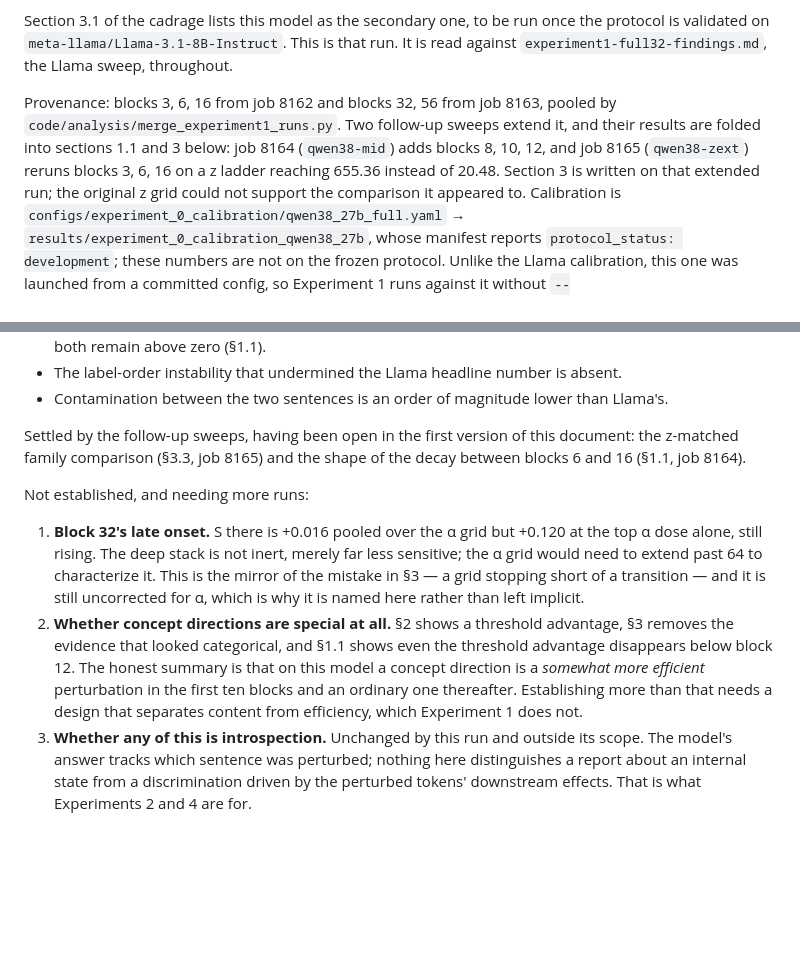
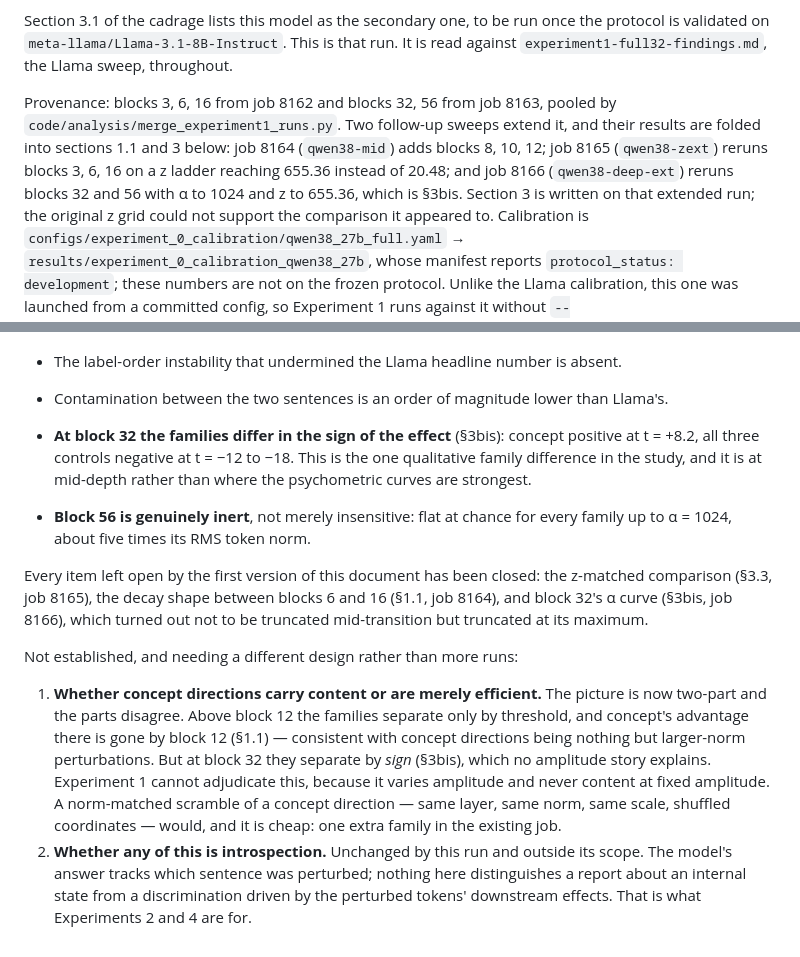
Before and after one commit to Elbysh/llm-introspection, a Markdown page: docs/livrables/experiment1-qwen38-27b-findings.md, 2 parts joined by grey strips. Rendered like a GitHub page; blank space fills up the shorter version.

```diff
--- a/docs/livrables/experiment1-qwen38-27b-findings.md
+++ b/docs/livrables/experiment1-qwen38-27b-findings.md
@@ -10,8 +10,9 @@ read against `experiment1-full32-findings.md`, the Llama sweep, throughout.
 Provenance: blocks 3, 6, 16 from job 8162 and blocks 32, 56 from job 8163, pooled by
 `code/analysis/merge_experiment1_runs.py`. Two follow-up sweeps extend it, and their
 results are folded into sections 1.1 and 3 below: job 8164 (`qwen38-mid`) adds blocks
-8, 10, 12, and job 8165 (`qwen38-zext`) reruns blocks 3, 6, 16 on a z ladder reaching
-655.36 instead of 20.48. Section 3 is written on that extended run; the original z
+8, 10, 12; job 8165 (`qwen38-zext`) reruns blocks 3, 6, 16 on a z ladder reaching
+655.36 instead of 20.48; and job 8166 (`qwen38-deep-ext`) reruns blocks 32 and 56 with
+α to 1024 and z to 655.36, which is §3bis. Section 3 is written on that extended run; the original z
 grid could not support the comparison it appeared to. Calibration is
 `configs/experiment_0_calibration/qwen38_27b_full.yaml` →
 `results/experiment_0_calibration_qwen38_27b`, whose manifest reports
@@ -325,24 +383,30 @@ Established:
 - The label-order instability that undermined the Llama headline number is absent.
 - Contamination between the two sentences is an order of magnitude lower than Llama's.
 
-Settled by the follow-up sweeps, having been open in the first version of this
-document: the z-matched family comparison (§3.3, job 8165) and the shape of the decay
-between blocks 6 and 16 (§1.1, job 8164).
+- **At block 32 the families differ in the sign of the effect** (§3bis): concept
+  positive at t = +8.2, all three controls negative at t = −12 to −18. This is the one
+  qualitative family difference in the study, and it is at mid-depth rather than where
+  the psychometric curves are strongest.
+- **Block 56 is genuinely inert**, not merely insensitive: flat at chance for every
+  family up to α = 1024, about five times its RMS token norm.
 
-Not established, and needing more runs:
+Every item left open by the first version of this document has been closed: the
+z-matched comparison (§3.3, job 8165), the decay shape between blocks 6 and 16 (§1.1,
+job 8164), and block 32's α curve (§3bis, job 8166), which turned out not to be
+truncated mid-transition but truncated at its maximum.
 
-1. **Block 32's late onset.** S there is +0.016 pooled over the α grid but +0.120 at
-   the top α dose alone, still rising. The deep stack is not inert, merely far less
-   sensitive; the α grid would need to extend past 64 to characterize it. This is the
-   mirror of the mistake in §3 — a grid stopping short of a transition — and it is
-   still uncorrected for α, which is why it is named here rather than left implicit.
-2. **Whether concept directions are special at all.** §2 shows a threshold advantage,
-   §3 removes the evidence that looked categorical, and §1.1 shows even the threshold
-   advantage disappears below block 12. The honest summary is that on this model a
-   concept direction is a *somewhat more efficient* perturbation in the first ten
-   blocks and an ordinary one thereafter. Establishing more than that needs a design
-   that separates content from efficiency, which Experiment 1 does not.
-3. **Whether any of this is introspection.** Unchanged by this run and outside its
+Not established, and needing a different design rather than more runs:
+
+1. **Whether concept directions carry content or are merely efficient.** The picture is
+   now two-part and the parts disagree. Above block 12 the families separate only by
+   threshold, and concept's advantage there is gone by block 12 (§1.1) — consistent
+   with concept directions being nothing but larger-norm perturbations. But at block 32
+   they separate by *sign* (§3bis), which no amplitude story explains. Experiment 1
+   cannot adjudicate this, because it varies amplitude and never content at fixed
+   amplitude. A norm-matched scramble of a concept direction — same layer, same norm,
+   same scale, shuffled coordinates — would, and it is cheap: one extra family in the
+   existing job.
+2. **Whether any of this is introspection.** Unchanged by this run and outside its
    scope. The model's answer tracks which sentence was perturbed; nothing here
    distinguishes a report about an internal state from a discrimination driven by the
    perturbed tokens' downstream effects. That is what Experiments 2 and 4 are for.
```
Also changed, not shown: other parts of docs/livrables/experiment1-qwen38-27b-findings.md (+57 -0 lines).
